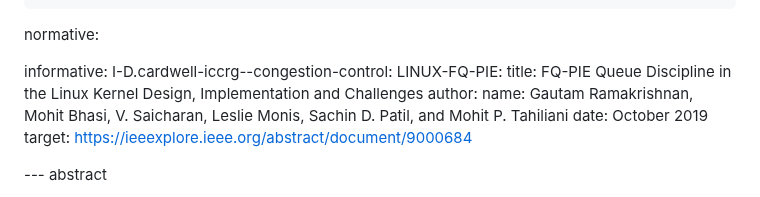
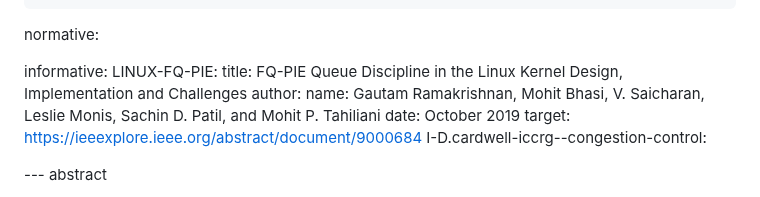
Before and after one commit to mohittahiliani/draft-tahiliani-tsvwg-fq-pie, a Markdown page: draft-tahiliani-tsvwg-fq-pie.md, the part around the change. Drawn GitHub-style.

```diff
--- a/draft-tahiliani-tsvwg-fq-pie.md
+++ b/draft-tahiliani-tsvwg-fq-pie.md
@@ -37,13 +37,13 @@ author:
 normative:
 
 informative:
-I-D.cardwell-iccrg--congestion-control:
   LINUX-FQ-PIE:
     title: FQ-PIE Queue Discipline in the Linux Kernel Design, Implementation and Challenges
     author:
       name: Gautam Ramakrishnan, Mohit Bhasi, V. Saicharan, Leslie Monis, Sachin D. Patil, and Mohit P. Tahiliani
     date: October 2019
     target: https://ieeexplore.ieee.org/abstract/document/9000684
+  I-D.cardwell-iccrg--congestion-control:
 
 --- abstract
 
```
